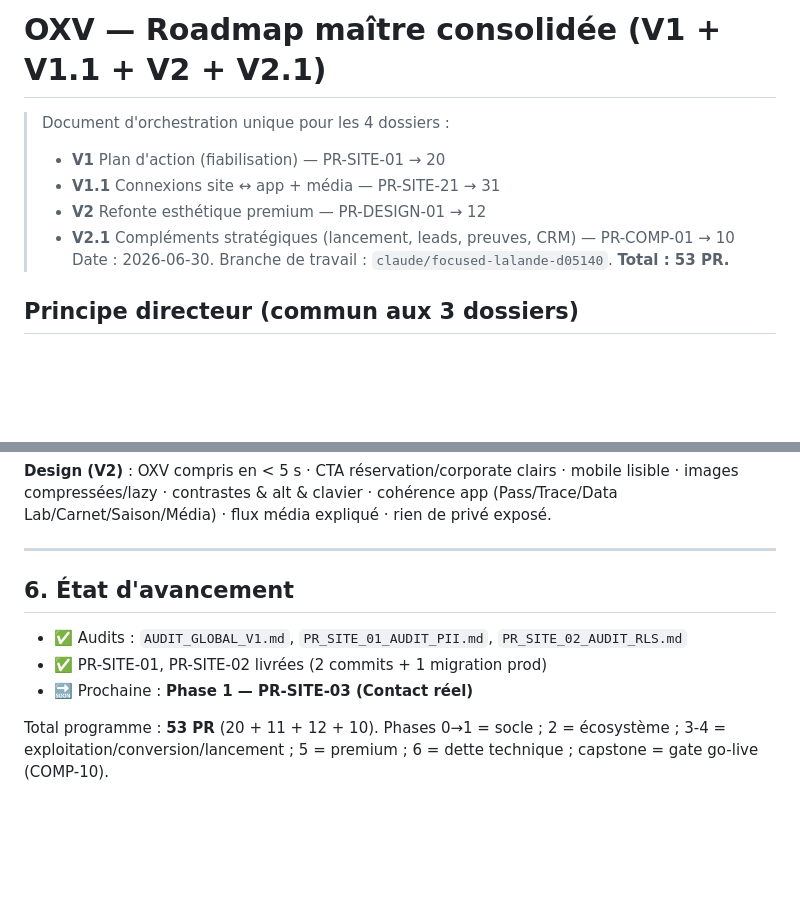
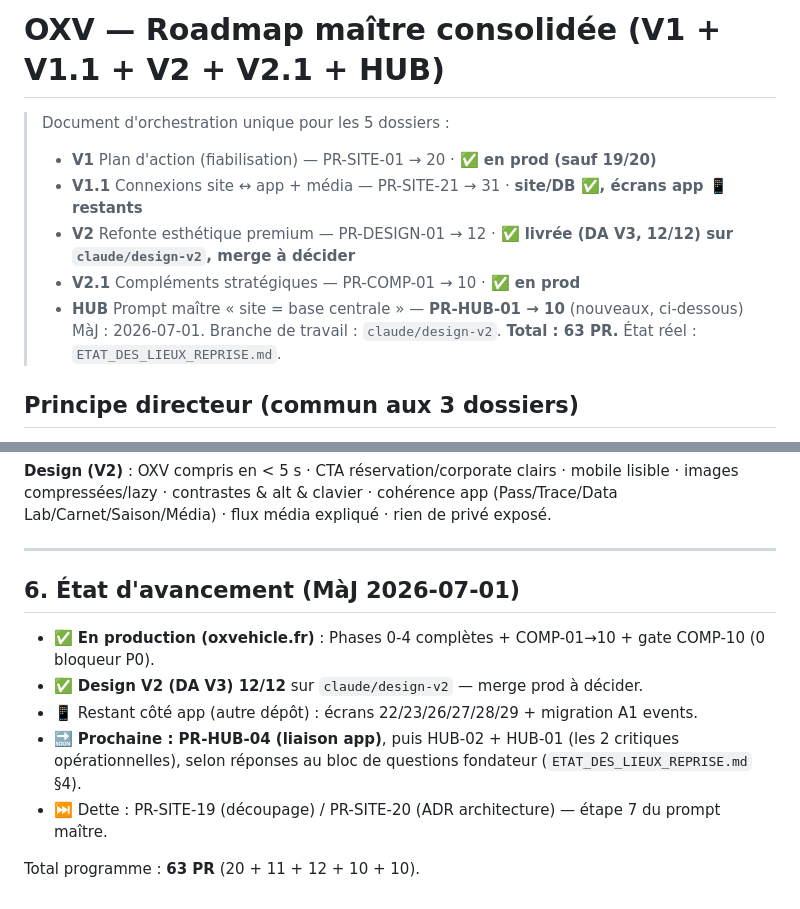
Before and after one commit to OnlyXtremeVehicle/oxv-site, a Markdown page: docs/site/ROADMAP_MASTER.md, 2 parts joined by grey strips. Rendered like a GitHub page; blank space fills up the shorter version.

```diff
--- a/docs/site/ROADMAP_MASTER.md
+++ b/docs/site/ROADMAP_MASTER.md
@@ -1,11 +1,12 @@
-# OXV — Roadmap maître consolidée (V1 + V1.1 + V2 + V2.1)
+# OXV — Roadmap maître consolidée (V1 + V1.1 + V2 + V2.1 + HUB)
 
-> Document d'orchestration unique pour les 4 dossiers :
-> - **V1** Plan d'action (fiabilisation) — PR-SITE-01 → 20
-> - **V1.1** Connexions site ↔ app + média — PR-SITE-21 → 31
-> - **V2** Refonte esthétique premium — PR-DESIGN-01 → 12
-> - **V2.1** Compléments stratégiques (lancement, leads, preuves, CRM) — PR-COMP-01 → 10
-> Date : 2026-06-30. Branche de travail : `claude/focused-lalande-d05140`. **Total : 53 PR.**
+> Document d'orchestration unique pour les 5 dossiers :
+> - **V1** Plan d'action (fiabilisation) — PR-SITE-01 → 20 · **✅ en prod (sauf 19/20)**
+> - **V1.1** Connexions site ↔ app + média — PR-SITE-21 → 31 · **site/DB ✅, écrans app 📱 restants**
+> - **V2** Refonte esthétique premium — PR-DESIGN-01 → 12 · **✅ livrée (DA V3, 12/12) sur `claude/design-v2`, merge à décider**
+> - **V2.1** Compléments stratégiques — PR-COMP-01 → 10 · **✅ en prod**
+> - **HUB** Prompt maître « site = base centrale » — **PR-HUB-01 → 10** (nouveaux, ci-dessous)
+> MàJ : 2026-07-01. Branche de travail : `claude/design-v2`. **Total : 63 PR.** État réel : `ETAT_DES_LIEUX_REPRISE.md`.
 
 ## Principe directeur (commun aux 3 dossiers)
 > Le site **vend** l'expérience. L'app **prolonge** la trace. L'admin **livre** les médias. Le client **retrouve** son histoire dans l'app.
@@ -171,10 +188,12 @@ Pour **chaque** PR, je déroule la même boucle traçable :
 
 ---
 
-## 6. État d'avancement
+## 6. État d'avancement (MàJ 2026-07-01)
 
-- ✅ Audits : `AUDIT_GLOBAL_V1.md`, `PR_SITE_01_AUDIT_PII.md`, `PR_SITE_02_AUDIT_RLS.md`
-- ✅ PR-SITE-01, PR-SITE-02 livrées (2 commits + 1 migration prod)
-- 🔜 Prochaine : **Phase 1 — PR-SITE-03 (Contact réel)**
+- ✅ **En production (oxvehicle.fr)** : Phases 0-4 complètes + COMP-01→10 + gate COMP-10 (0 bloqueur P0).
+- ✅ **Design V2 (DA V3) 12/12** sur `claude/design-v2` — merge prod à décider.
+- 📱 Restant côté app (autre dépôt) : écrans 22/23/26/27/28/29 + migration A1 events.
+- 🔜 **Prochaine : PR-HUB-04 (liaison app)**, puis HUB-02 + HUB-01 (les 2 critiques opérationnelles), selon réponses au bloc de questions fondateur (`ETAT_DES_LIEUX_REPRISE.md` §4).
+- ⏭️ Dette : PR-SITE-19 (découpage) / PR-SITE-20 (ADR architecture) — étape 7 du prompt maître.
 
-Total programme : **53 PR** (20 + 11 + 12 + 10). Phases 0→1 = socle ; 2 = écosystème ; 3-4 = exploitation/conversion/lancement ; 5 = premium ; 6 = dette technique ; capstone = gate go-live (COMP-10).
+Total programme : **63 PR** (20 + 11 + 12 + 10 + 10).
```
Also changed, not shown: other parts of docs/site/ROADMAP_MASTER.md (+16 -0 lines), docs/site/ETAT_DES_LIEUX_REPRISE.md (added, +57 -0 lines).
